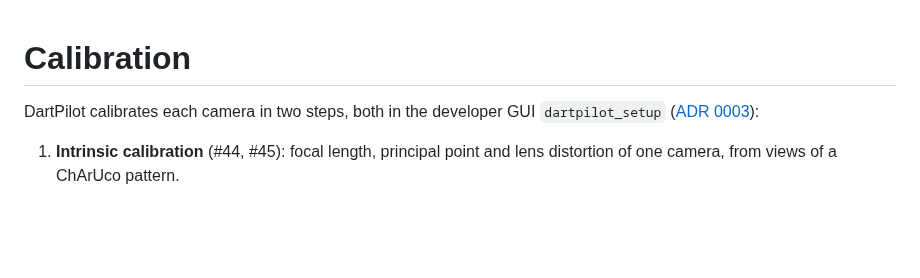
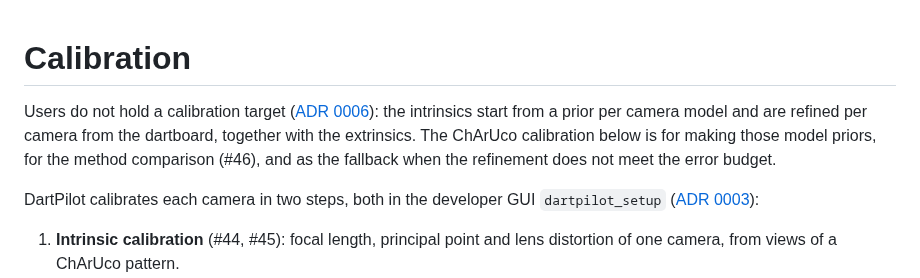
Before and after one commit to xXCrusaderXx/DartPilot, a Markdown page: docs/calibration.md, the part around the change. Rendered like a GitHub page; blank space fills up the shorter version.

```diff
--- a/docs/calibration.md
+++ b/docs/calibration.md
@@ -1,4 +1,6 @@
 # Calibration
+
+Users do not hold a calibration target ([ADR 0006](adr/0006-calibration-without-user-held-targets.md)): the intrinsics start from a prior per camera model and are refined per camera from the dartboard, together with the extrinsics. The ChArUco calibration below is for making those model priors, for the method comparison (#46), and as the fallback when the refinement does not meet the error budget.
 
 DartPilot calibrates each camera in two steps, both in the developer GUI `dartpilot_setup` ([ADR 0003](adr/0003-developer-gui.md)):
 
```
Also changed, not shown: ROADMAP.md (+1 -1 lines), docs/adr/0006-calibration-without-user-held-targets.md (added, +49 -0 lines).
